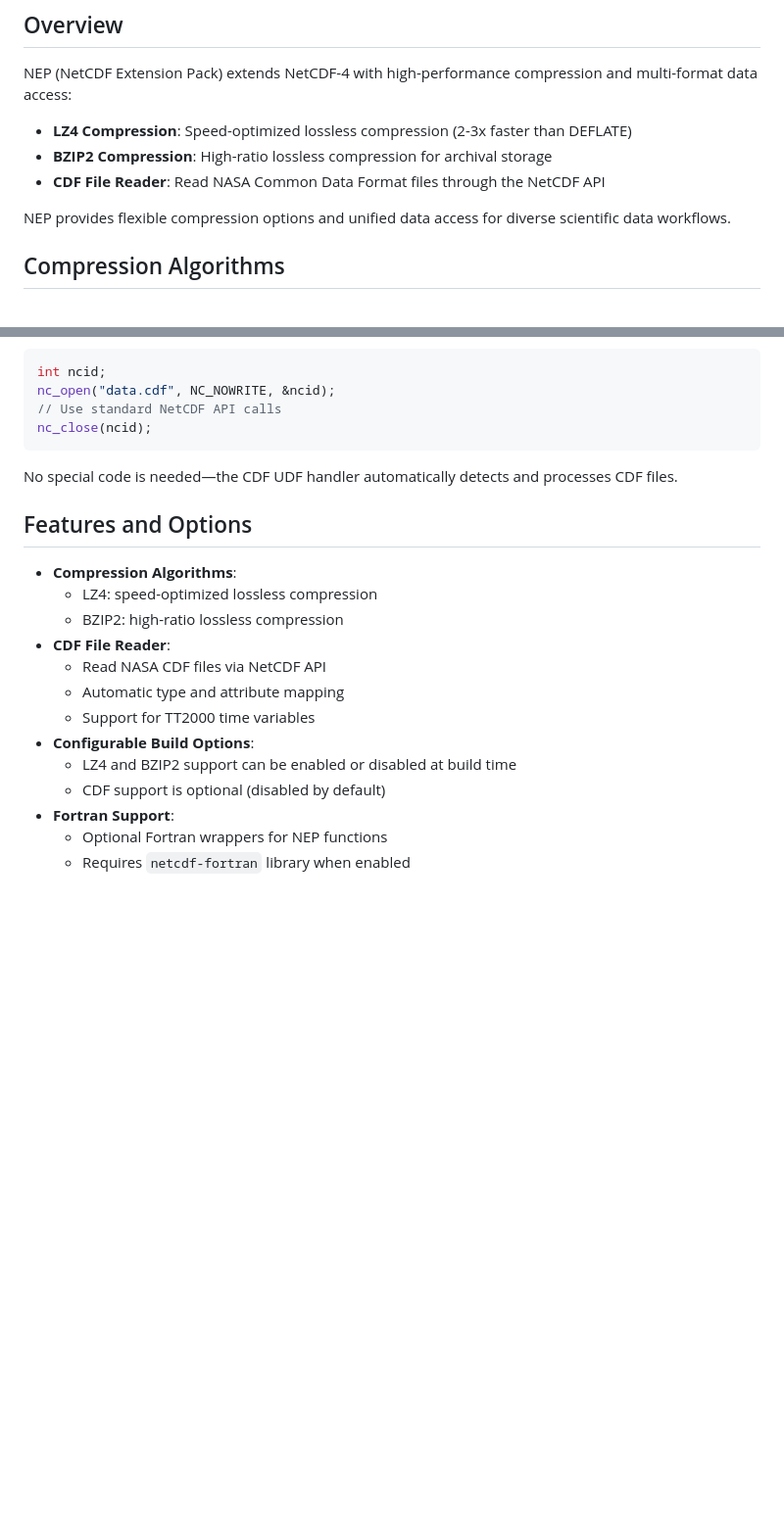
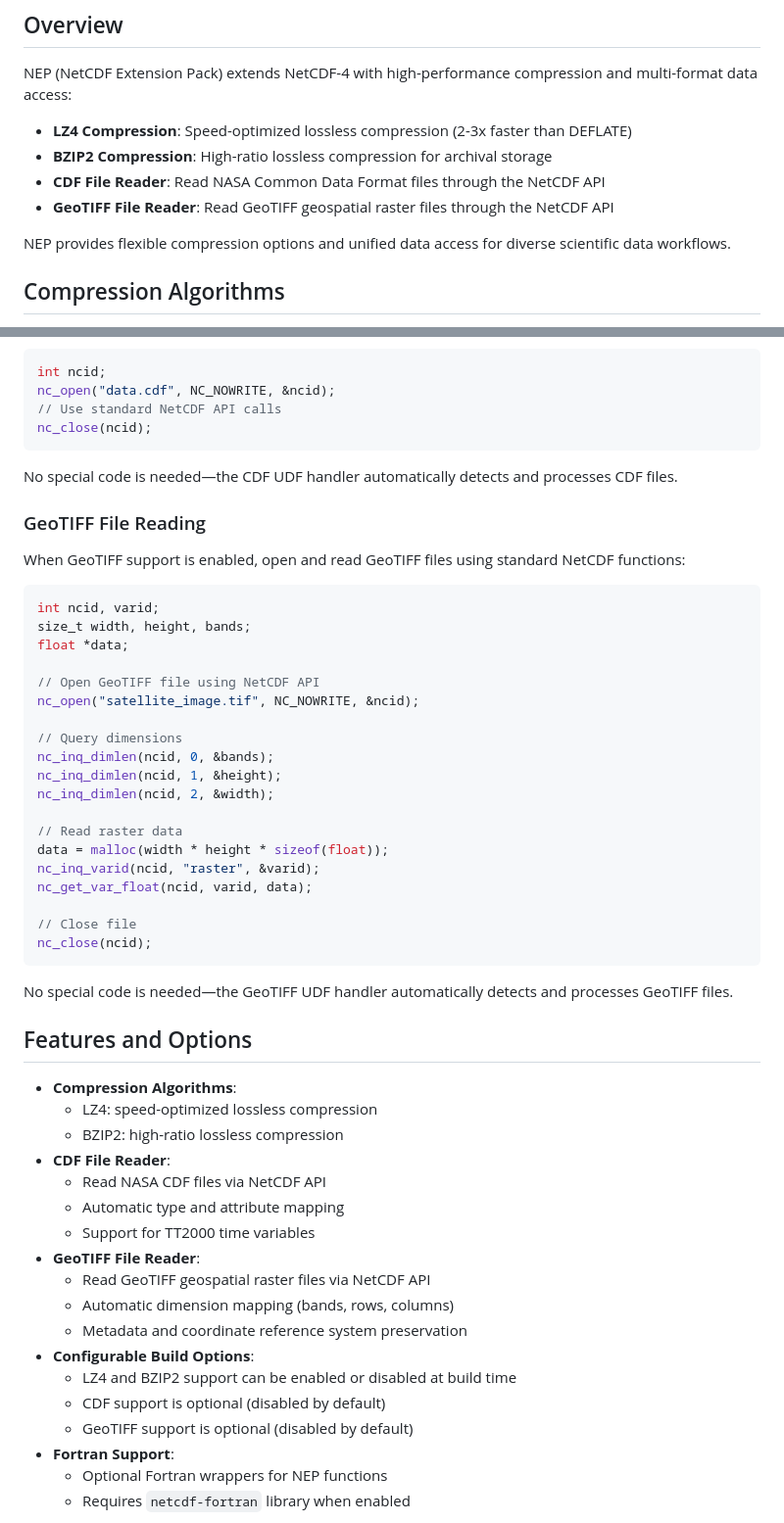
Before and after one commit to Intelligent-Data-Design-Inc/NEP, a Markdown page: docs/mainpage.md, 2 parts joined by grey strips. Shown at 98% size. Drawn GitHub-style; blank space fills up the shorter version.

````diff
--- a/docs/mainpage.md
+++ b/docs/mainpage.md
@@ -7,6 +7,7 @@ NEP (NetCDF Extension Pack) extends NetCDF-4 with high-performance compression a
 - **LZ4 Compression**: Speed-optimized lossless compression (2-3x faster than DEFLATE)
 - **BZIP2 Compression**: High-ratio lossless compression for archival storage
 - **CDF File Reader**: Read NASA Common Data Format files through the NetCDF API
+- **GeoTIFF File Reader**: Read GeoTIFF geospatial raster files through the NetCDF API
 
 NEP provides flexible compression options and unified data access for diverse scientific data workflows.
 
@@ -147,6 +197,34 @@ nc_close(ncid);
 
 No special code is needed—the CDF UDF handler automatically detects and processes CDF files.
 
+### GeoTIFF File Reading
+
+When GeoTIFF support is enabled, open and read GeoTIFF files using standard NetCDF functions:
+
+```c
+int ncid, varid;
+size_t width, height, bands;
+float *data;
+
+// Open GeoTIFF file using NetCDF API
+nc_open("satellite_image.tif", NC_NOWRITE, &ncid);
+
+// Query dimensions
+nc_inq_dimlen(ncid, 0, &bands);
+nc_inq_dimlen(ncid, 1, &height);
+nc_inq_dimlen(ncid, 2, &width);
+
+// Read raster data
+data = malloc(width * height * sizeof(float));
+nc_inq_varid(ncid, "raster", &varid);
+nc_get_var_float(ncid, varid, data);
+
+// Close file
+nc_close(ncid);
+```
+
+No special code is needed—the GeoTIFF UDF handler automatically detects and processes GeoTIFF files.
+
 ## Features and Options
 
 - **Compression Algorithms**:
@@ -156,9 +234,14 @@ No special code is needed—the CDF UDF handler automatically detects and proces
   - Read NASA CDF files via NetCDF API
   - Automatic type and attribute mapping
   - Support for TT2000 time variables
+- **GeoTIFF File Reader**:
+  - Read GeoTIFF geospatial raster files via NetCDF API
+  - Automatic dimension mapping (bands, rows, columns)
+  - Metadata and coordinate reference system preservation
 - **Configurable Build Options**:
   - LZ4 and BZIP2 support can be enabled or disabled at build time
   - CDF support is optional (disabled by default)
+  - GeoTIFF support is optional (disabled by default)
 - **Fortran Support**:
   - Optional Fortran wrappers for NEP functions
   - Requires `netcdf-fortran` library when enabled
````
Also changed, not shown: other parts of docs/mainpage.md (+49 -0 lines).
